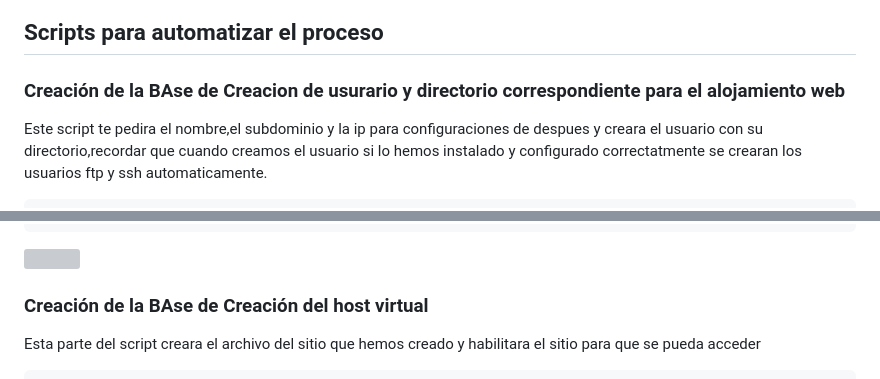
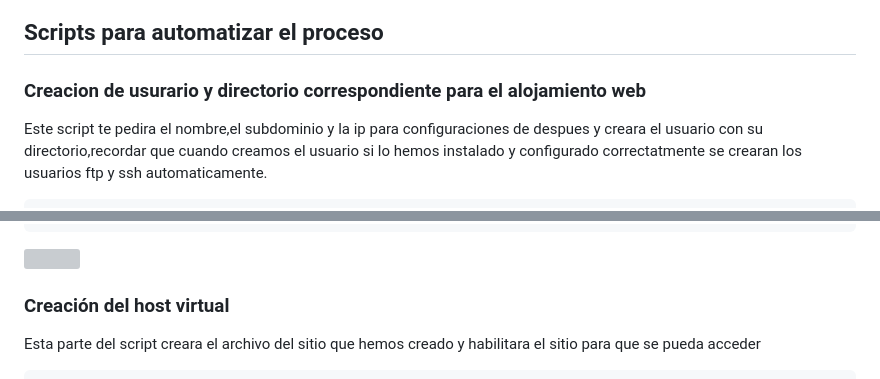
Before and after one commit to jurado17/DAW, a Markdown page: Parctica_2_Trimestre/README.md, 2 parts joined by grey strips. GitHub-like rendering; grey boxes are pictures that could not be loaded.

```diff
--- a/Parctica_2_Trimestre/README.md
+++ b/Parctica_2_Trimestre/README.md
@@ -266,7 +266,7 @@ sudo systemctl status ssh
 
 ## Scripts para automatizar el proceso
 
-### Creación de la BAse de Creacion de usurario y directorio correspondiente para el alojamiento web
+### Creacion de usurario y directorio correspondiente para el alojamiento web
 
 Este script te pedira el nombre,el subdominio y la ip para configuraciones de despues y creara el usuario con su directorio,recordar que cuando creamos el usuario si lo hemos instalado y configurado correctatmente se crearan los usuarios ftp y ssh automaticamente.
 
@@ -285,7 +285,7 @@ Este script te pedira el nombre,el subdominio y la ip para configuraciones de de
 
 ![](/img/c22.png)
 
-### Creación de la BAse de Creación del host virtual
+### Creación del host virtual
 
 Esta parte del script creara el archivo del sitio que hemos creado y habilitara el sitio para que se pueda acceder
 
```
Also changed, not shown: other parts of Parctica_2_Trimestre/README.md (+6 -10 lines).
